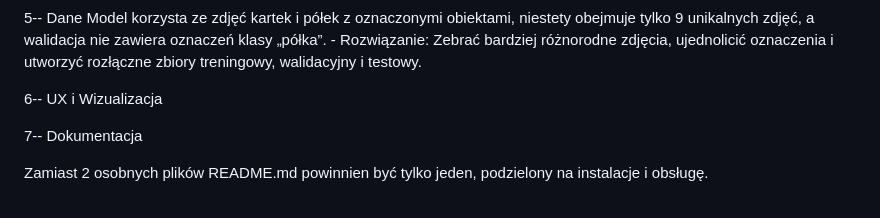
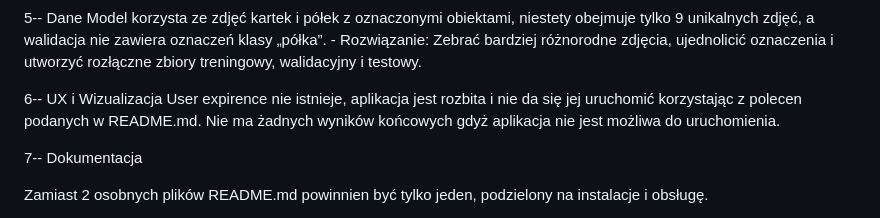
Before and after one commit to Jakub317/Projekt-AI, a Markdown page: Audyt.md, the part around the change. Drawn GitHub-style.

Commit message:
Third edit
Added issues regarding user experience and documentation in Audyt.md.

```diff
--- a/Audyt.md
+++ b/Audyt.md
@@ -20,6 +20,7 @@ Przez brak dostarczenia modelu sztucznej inteligencji,można zobaczyć wyniki do
 Model korzysta ze zdjęć kartek i półek z oznaczonymi obiektami, niestety obejmuje tylko 9 unikalnych zdjęć, a walidacja nie zawiera oznaczeń klasy „półka”. - Rozwiązanie: Zebrać bardziej różnorodne zdjęcia, ujednolicić oznaczenia i utworzyć rozłączne zbiory treningowy, walidacyjny i testowy.
 
 6-- UX i Wizualizacja
+    User expirence nie istnieje, aplikacja jest rozbita i nie da się jej uruchomić korzystając z polecen podanych w README.md. Nie ma żadnych wyników końcowych gdyż aplikacja nie jest możliwa do uruchomienia.
 
 7-- Dokumentacja
 
```
